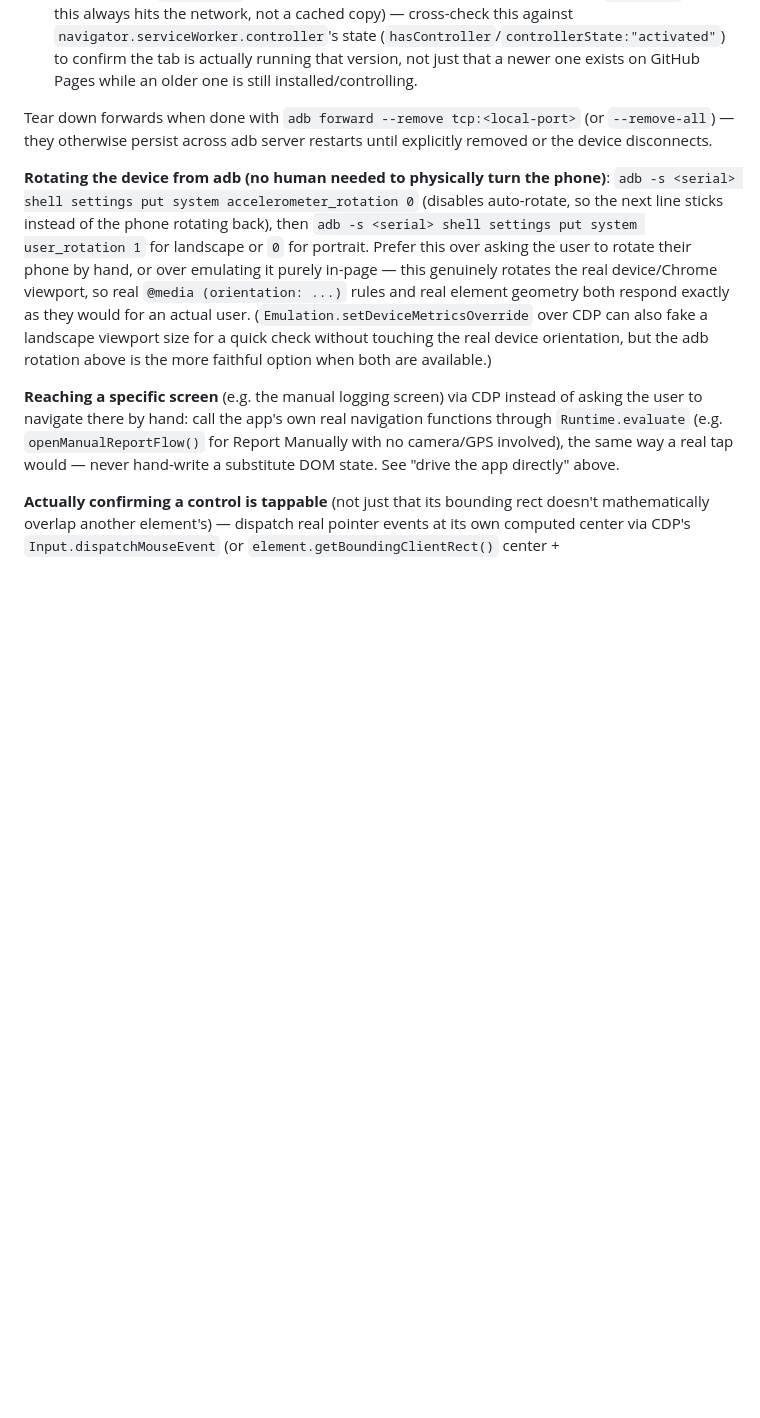
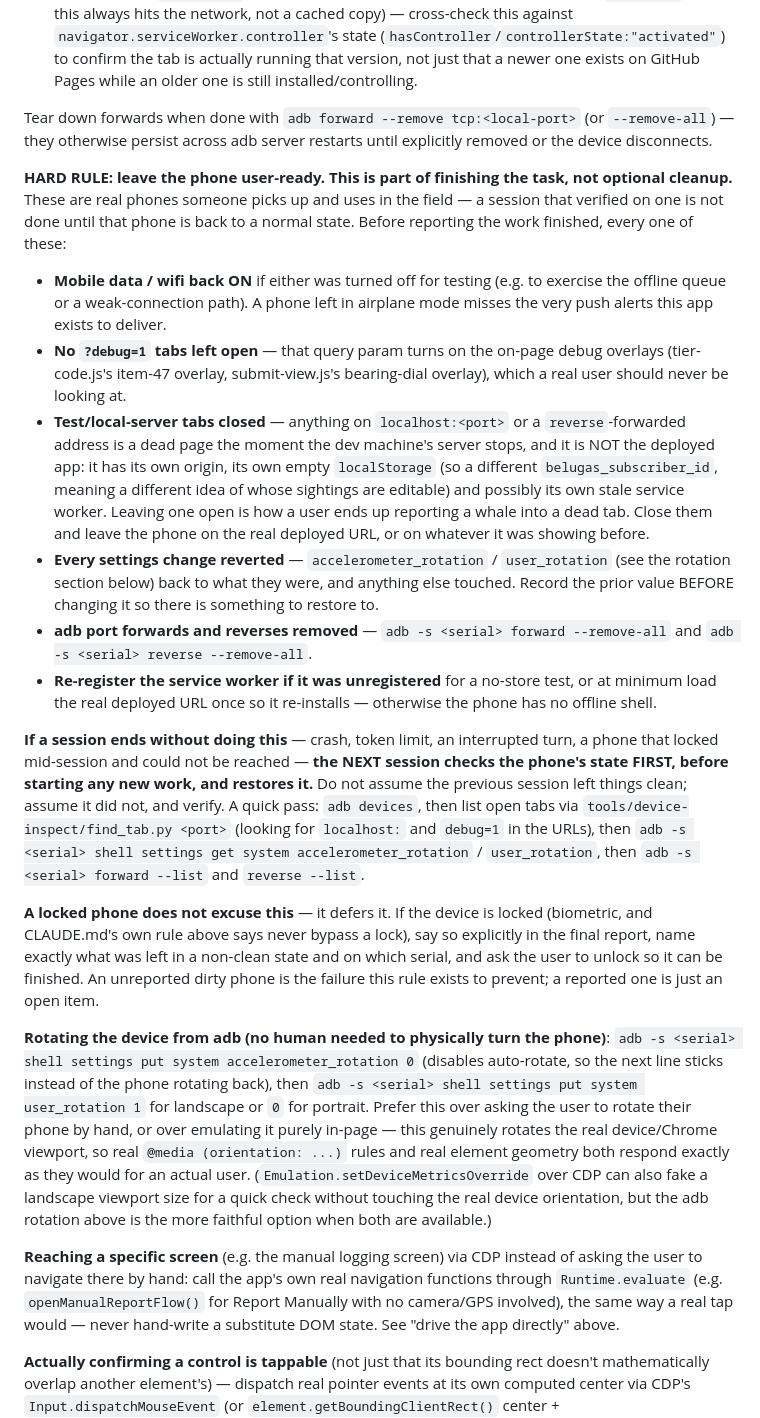
Before and after one commit to gmessy30/BELUGAS, a Markdown page: CLAUDE.md, the part around the change. Drawn GitHub-style; blank space fills up the shorter version.

Commit message:
Require leaving a test phone user-ready as part of finishing (CLAUDE.md)
Adds a hard rule to the live-device-inspection section: a session that
used a real phone for verification is not done until that phone is back
to a normal state -- mobile data/wifi on, no ?debug=1 tabs, no
local-server tabs, settings reverted, adb forwards and reverses removed,
service worker re-registered if it was unregistered for a no-store test.

The local-server point is the one worth spelling out: a localhost tab is
its own ORIGIN, with its own empty localStorage and so its own
belugas_subscriber_id, and it dies the moment the dev machine's server
stops. A user left on one would be reporting a whale into a dead page.

Also makes the next session responsible for checking phone state first
if a previous one ended without cleaning up (crash, token limit,
interrupted turn), rather than assuming it was left clean, with the
specific commands to check with. A locked phone defers the cleanup
rather than excusing it: say what was left dirty, on which serial, and
ask for an unlock.

Co-Authored-By: Claude Opus 5 (1M context) <noreply@anthropic.com>

```diff
--- a/CLAUDE.md
+++ b/CLAUDE.md
@@ -335,6 +335,45 @@ PNG file directly (the Read tool renders images).
 Tear down forwards when done with `adb forward --remove tcp:<local-port>` (or `--remove-all`) —
 they otherwise persist across adb server restarts until explicitly removed or the device
 disconnects.
+
+**HARD RULE: leave the phone user-ready. This is part of finishing the task, not optional
+cleanup.** These are real phones someone picks up and uses in the field — a session that verified
+on one is not done until that phone is back to a normal state. Before reporting the work finished,
+every one of these:
+
+- **Mobile data / wifi back ON** if either was turned off for testing (e.g. to exercise the
+  offline queue or a weak-connection path). A phone left in airplane mode misses the very push
+  alerts this app exists to deliver.
+- **No `?debug=1` tabs left open** — that query param turns on the on-page debug overlays
+  (tier-code.js's item-47 overlay, submit-view.js's bearing-dial overlay), which a real user
+  should never be looking at.
+- **Test/local-server tabs closed** — anything on `localhost:<port>` or a `reverse`-forwarded
+  address is a dead page the moment the dev machine's server stops, and it is NOT the deployed
+  app: it has its own origin, its own empty `localStorage` (so a different `belugas_subscriber_id`,
+  meaning a different idea of whose sightings are editable) and possibly its own stale service
+  worker. Leaving one open is how a user ends up reporting a whale into a dead tab. Close them and
+  leave the phone on the real deployed URL, or on whatever it was showing before.
+- **Every settings change reverted** — `accelerometer_rotation` / `user_rotation` (see the
+  rotation section below) back to what they were, and anything else touched. Record the prior
+  value BEFORE changing it so there is something to restore to.
+- **adb port forwards and reverses removed** — `adb -s <serial> forward --remove-all` and
+  `adb -s <serial> reverse --remove-all`.
+- **Re-register the service worker if it was unregistered** for a no-store test, or at minimum
+  load the real deployed URL once so it re-installs — otherwise the phone has no offline shell.
+
+**If a session ends without doing this** — crash, token limit, an interrupted turn, a phone that
+locked mid-session and could not be reached — **the NEXT session checks the phone's state FIRST,
+before starting any new work, and restores it.** Do not assume the previous session left things
+clean; assume it did not, and verify. A quick pass: `adb devices`, then list open tabs via
+`tools/device-inspect/find_tab.py <port>` (looking for `localhost:` and `debug=1` in the URLs),
+then `adb -s <serial> shell settings get system accelerometer_rotation` / `user_rotation`, then
+`adb -s <serial> forward --list` and `reverse --list`.
+
+**A locked phone does not excuse this** — it defers it. If the device is locked (biometric, and
+CLAUDE.md's own rule above says never bypass a lock), say so explicitly in the final report, name
+exactly what was left in a non-clean state and on which serial, and ask the user to unlock so it
+can be finished. An unreported dirty phone is the failure this rule exists to prevent; a reported
+one is just an open item.
 
 **Rotating the device from adb (no human needed to physically turn the phone)**:
 `adb -s <serial> shell settings put system accelerometer_rotation 0` (disables auto-rotate, so the
```
